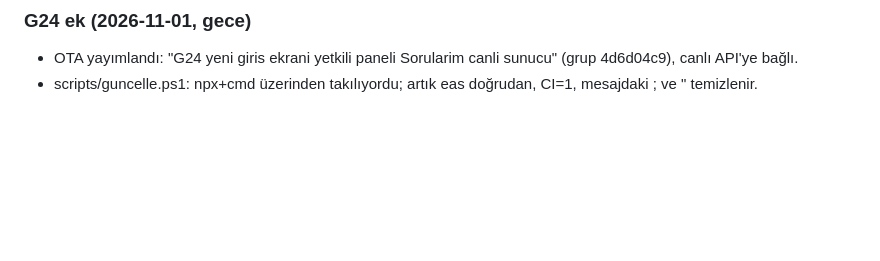
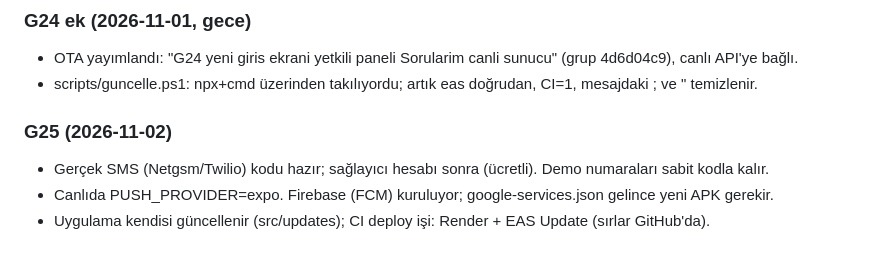
Before and after one commit to mustafaozbal2/tarim-pusula, a Markdown page: .overnight/NOTES.md, the part around the change. Drawn GitHub-style; blank space fills up the shorter version.

Commit message:
Notlar: G25 durumu
Co-Authored-By: Claude Opus 5.5 <noreply@anthropic.com>

```diff
--- a/.overnight/NOTES.md
+++ b/.overnight/NOTES.md
@@ -124,3 +124,8 @@ Sonraki için: panel (Next.js) G24 yetkili ekranlarıyla birleştirilebilir.
 ### G24 ek (2026-11-01, gece)
 - OTA yayımlandı: "G24 yeni giris ekrani yetkili paneli Sorularim canli sunucu" (grup 4d6d04c9), canlı API'ye bağlı.
 - scripts/guncelle.ps1: npx+cmd üzerinden takılıyordu; artık eas doğrudan, CI=1, mesajdaki ; ve " temizlenir.
+
+### G25 (2026-11-02)
+- Gerçek SMS (Netgsm/Twilio) kodu hazır; sağlayıcı hesabı sonra (ücretli). Demo numaraları sabit kodla kalır.
+- Canlıda PUSH_PROVIDER=expo. Firebase (FCM) kuruluyor; google-services.json gelince yeni APK gerekir.
+- Uygulama kendisi güncellenir (src/updates); CI deploy işi: Render + EAS Update (sırlar GitHub'da).
```
